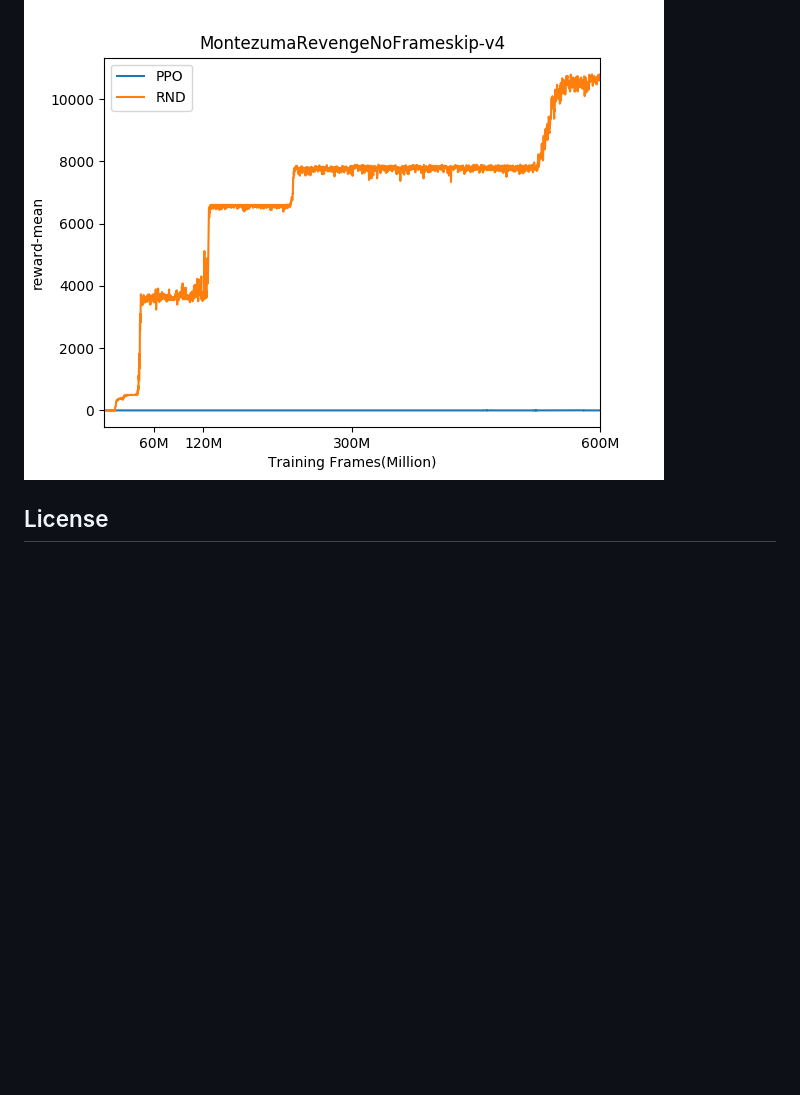
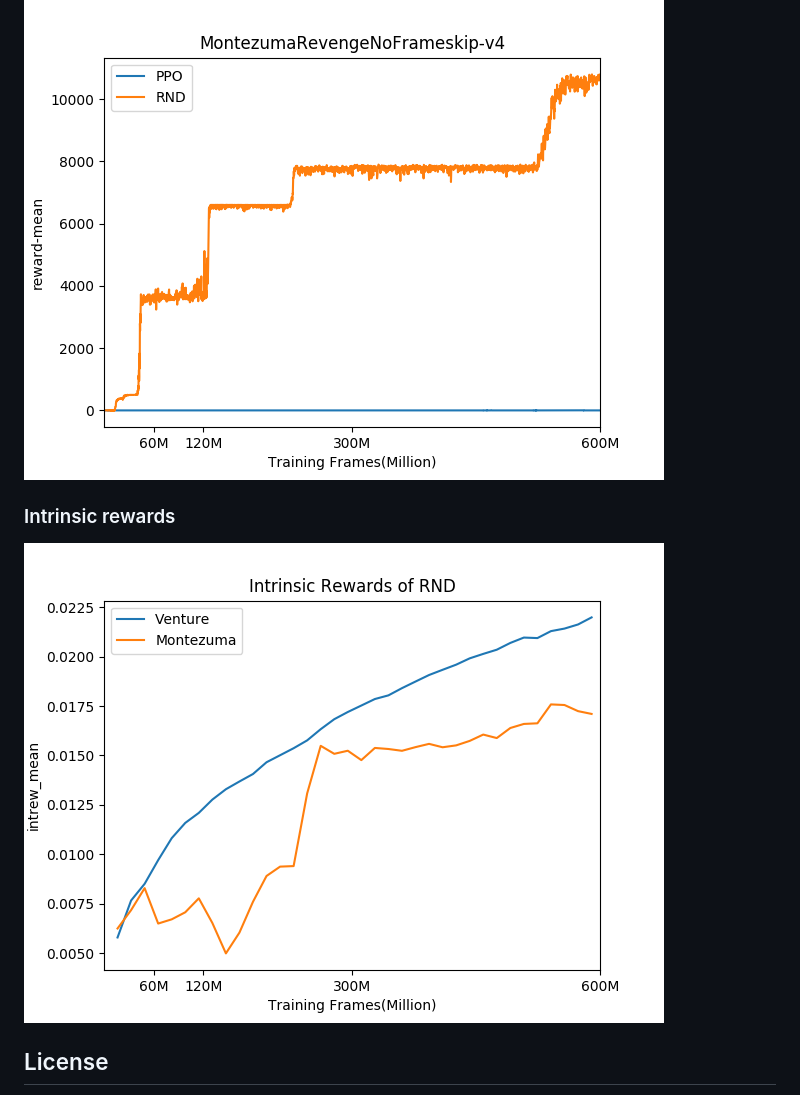
Before and after one commit to kngwyu/intrinsic-rewards, a Markdown page: README.md, the part around one of its changes. Drawn GitHub-style; pictures changed too: pictures/intrew_rnd.png (added); blank space fills up the shorter version.

```diff
--- a/README.md
+++ b/README.md
@@ -34,6 +52,9 @@ Commit hash: aa4ebf0c3e9090d11fbd88a5de44aa2189f1d232
 
 ![Montezuma's Revenge](./pictures/montezuma.png)
 
+### Intrinsic rewards
+![RND](./pictures/intrew_rnd.png)
+
 ## License
 This project is licensed under Apache License, Version 2.0
 ([LICENSE-APACHE](LICENSE) or http://www.apache.org/licenses/LICENSE-2.0).
```
Also changed, not shown: other parts of README.md (+19 -1 lines), 1 other file.
